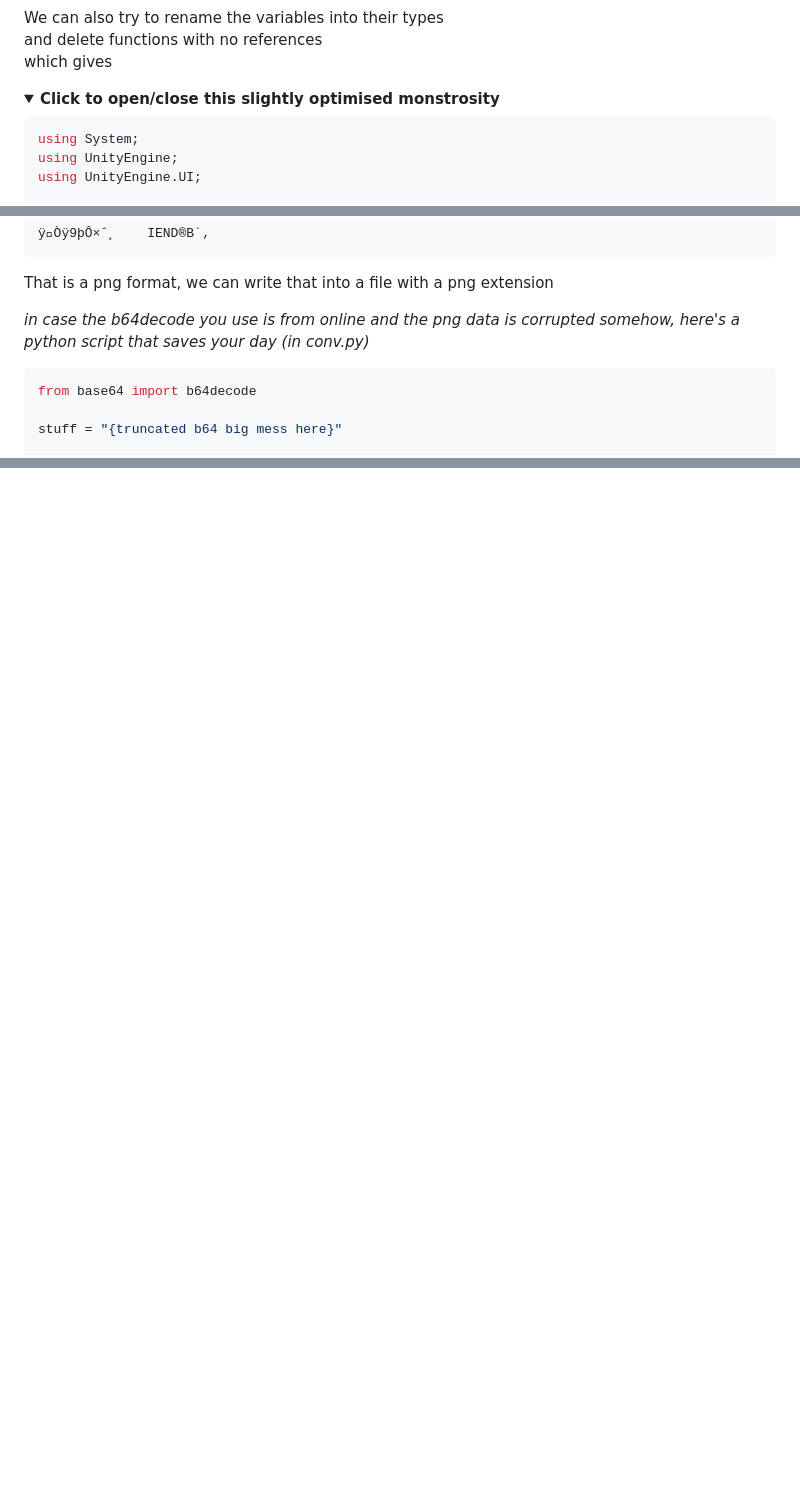
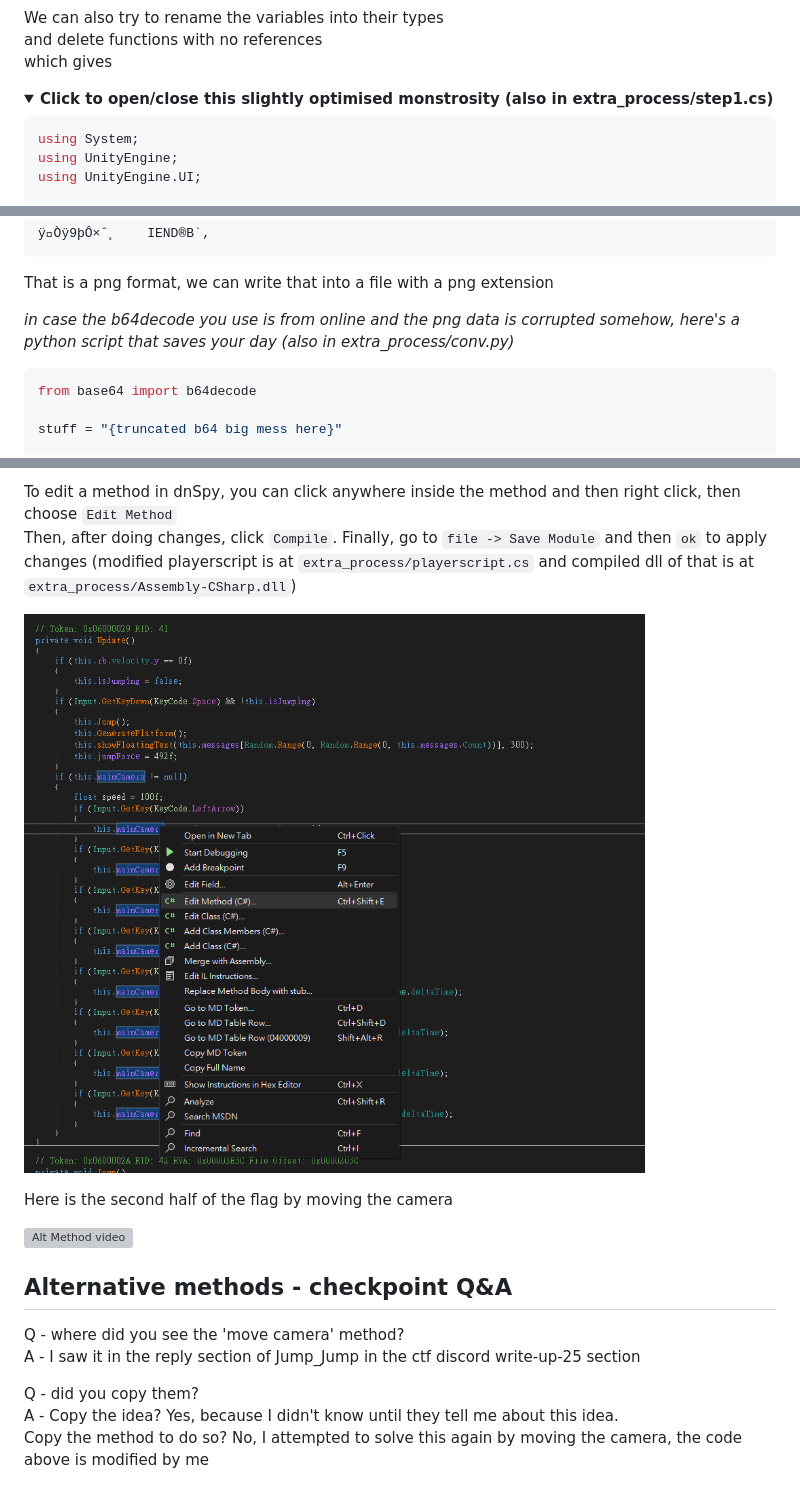
Before and after one commit to TaokyleYT/PUCTF25-Jump_Jump-Writeup, a Markdown page: README.md, 3 parts joined by grey strips. Drawn GitHub-style; pictures changed too: img/EditMethod.png (added); blank space fills up the shorter version; grey boxes are pictures that could not be loaded.

````diff
--- a/README.md
+++ b/README.md
@@ -618,7 +643,7 @@ and delete functions with no references\
 which gives
 
 <details open>
-  <summary><b>Click to open/close this slightly optimised monstrosity</b></summary>
+  <summary><b>Click to open/close this slightly optimised monstrosity (also in extra_process/step1.cs)</b></summary>
 
 ```cs
 using System;
@@ -907,7 +933,7 @@
 
 That is a png format, we can write that into a file with a png extension
 
-*in case the b64decode you use is from online and the png data is corrupted somehow, here's a python script that saves your day (in conv.py)*
+*in case the b64decode you use is from online and the png data is corrupted somehow, here's a python script that saves your day (also in extra_process/conv.py)*
 
 ```py
 from base64 import b64decode
@@ -941,0 +1073,18 @@ A - No, tbh I used a shortcut. Since I know the image probably won't be too smal
+To edit a method in dnSpy, you can click anywhere inside the method and then right click, then choose `Edit Method`\
+Then, after doing changes, click `Compile`. Finally, go to `file -> Save Module` and then `ok` to apply changes
+(modified playerscript is at `extra_process/playerscript.cs` and compiled dll of that is at `extra_process/Assembly-CSharp.dll`)
+
+![Edit Method](img/EditMethod.png)
+
+Here is the second half of the flag by moving the camera
+
+![Alt Method video](img/AltMethod.gif)
+
+## Alternative methods - checkpoint Q&A
+
+Q - where did you see the 'move camera' method?\
+A - I saw it in the reply section of Jump_Jump in the ctf discord write-up-25 section
+
+Q - did you copy them?\
+A - Copy the idea? Yes, because I didn't know until they tell me about this idea.\
+Copy the method to do so? No, I attempted to solve this again by moving the camera, the code above is modified by me
````
Also changed, not shown: other parts of README.md (+135 -4 lines), 3 other files.
